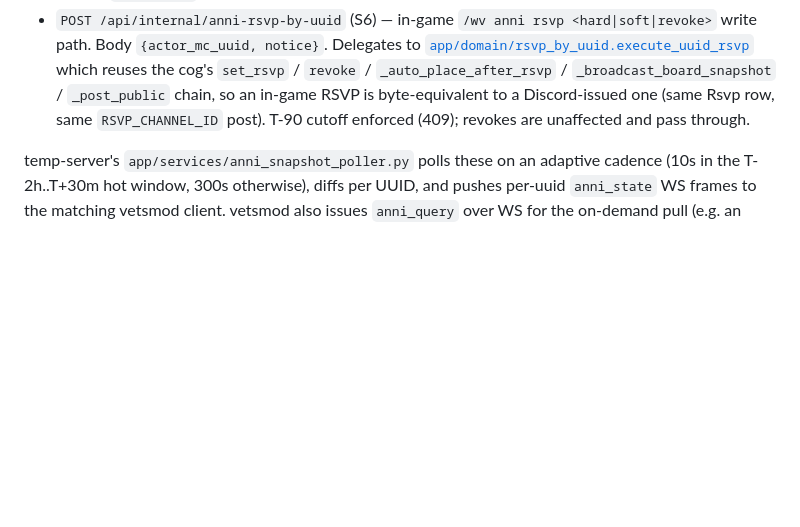
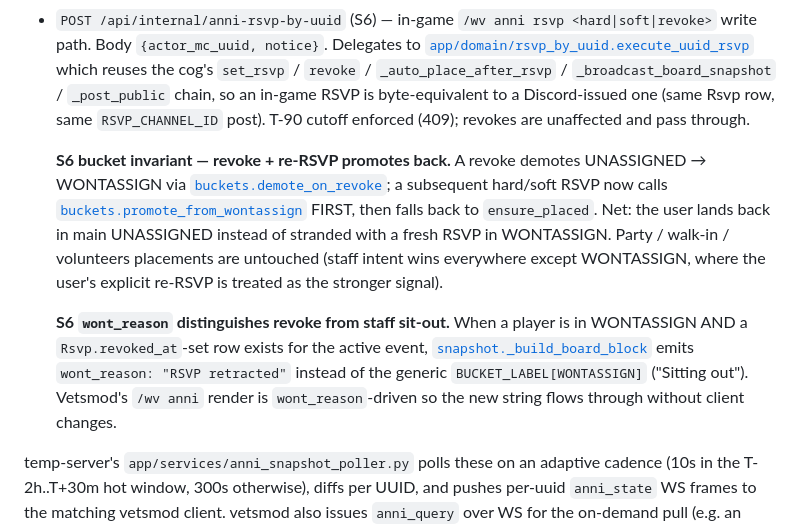
Before and after one commit to Wynncraft-Veterans/vets-anni, a Markdown page: .claude/integration.md, the part around the change. GitHub-like rendering; blank space fills up the shorter version.

```diff
--- a/.claude/integration.md
+++ b/.claude/integration.md
@@ -83,6 +83,26 @@ exposed only on the verify-network internal endpoints in
   `RSVP_CHANNEL_ID` post). T-90 cutoff enforced (409); revokes are
   unaffected and pass through.
 
+  **S6 bucket invariant — revoke + re-RSVP promotes back.** A revoke
+  demotes UNASSIGNED → WONTASSIGN via
+  [`buckets.demote_on_revoke`](../app/domain/buckets.py); a subsequent
+  hard/soft RSVP now calls
+  [`buckets.promote_from_wontassign`](../app/domain/buckets.py) FIRST,
+  then falls back to `ensure_placed`. Net: the user lands back in main
+  UNASSIGNED instead of stranded with a fresh RSVP in WONTASSIGN.
+  Party / walk-in / volunteers placements are untouched (staff intent
+  wins everywhere except WONTASSIGN, where the user's explicit re-RSVP
+  is treated as the stronger signal).
+
+  **S6 `wont_reason` distinguishes revoke from staff sit-out.** When a
+  player is in WONTASSIGN AND a `Rsvp.revoked_at`-set row exists for
+  the active event,
+  [`snapshot._build_board_block`](../app/domain/snapshot.py) emits
+  `wont_reason: "RSVP retracted"` instead of the generic
+  `BUCKET_LABEL[WONTASSIGN]` ("Sitting out"). Vetsmod's `/wv anni`
+  render is `wont_reason`-driven so the new string flows through
+  without client changes.
+
 temp-server's `app/services/anni_snapshot_poller.py` polls these on an
 adaptive cadence (10s in the T-2h..T+30m hot window, 300s otherwise),
 diffs per UUID, and pushes per-uuid `anni_state` WS frames to the
```
Also changed, not shown: .claude/snapshot_integration.md (+16 -0 lines).
